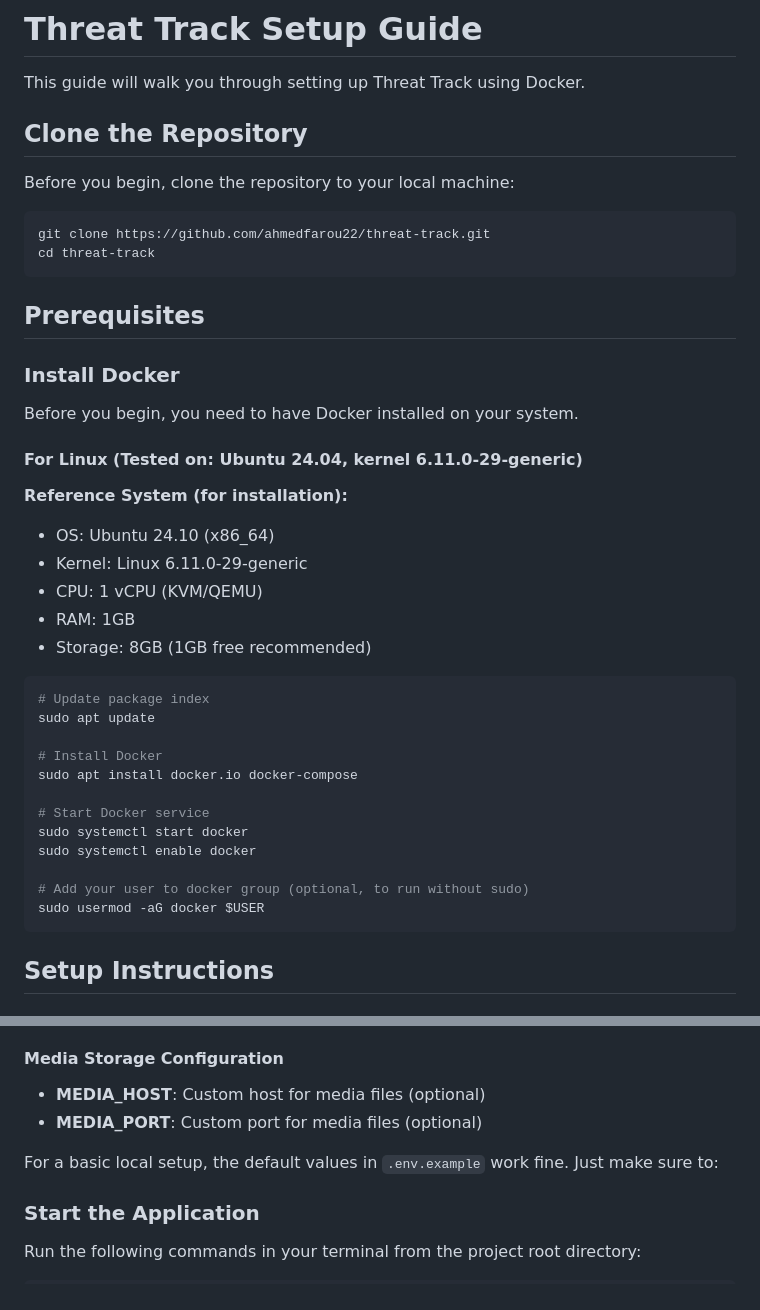
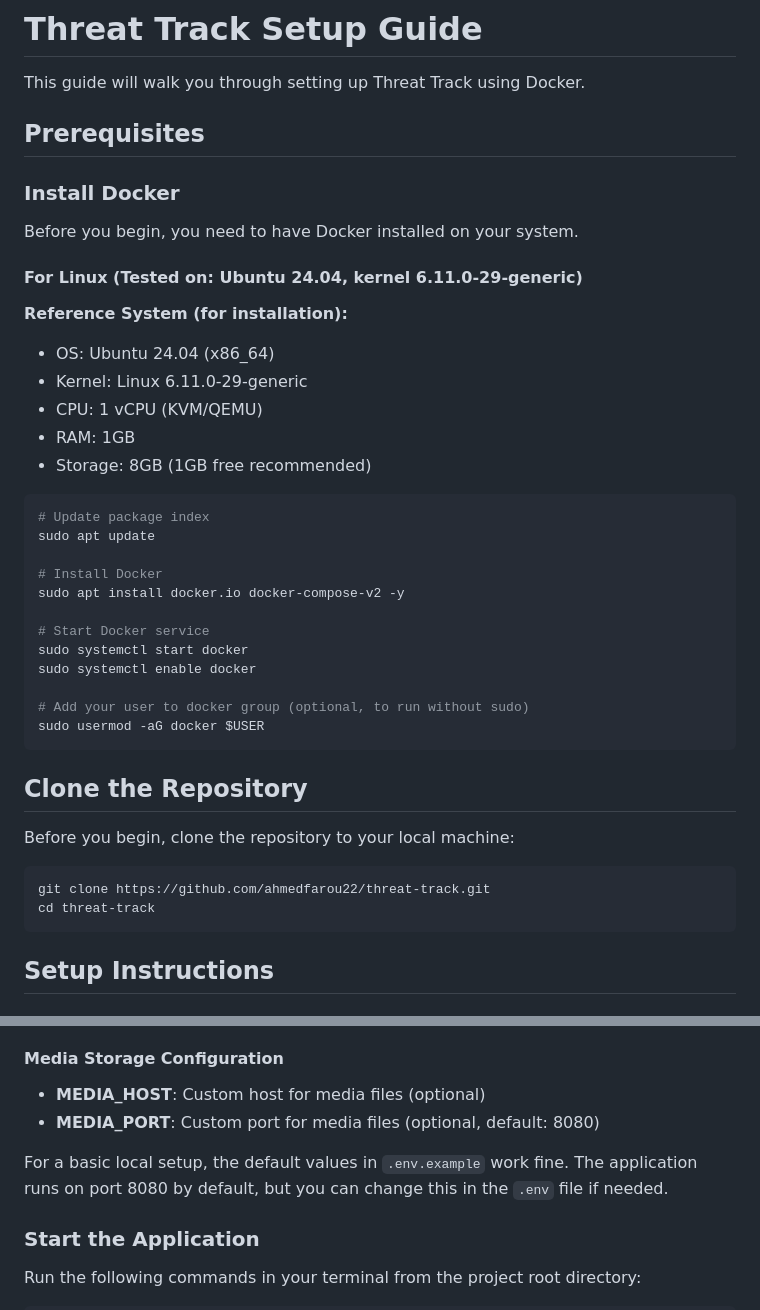
Before and after one commit to ahmedfarou22/threat-track, a Markdown page: Quick_Setup_Guide.md, 2 parts joined by grey strips. GitHub-like rendering.

````diff
--- a/Quick_Setup_Guide.md
+++ b/Quick_Setup_Guide.md
@@ -1,15 +1,6 @@
 # Threat Track Setup Guide
 
 This guide will walk you through setting up Threat Track using Docker.
-
-## Clone the Repository
-
-Before you begin, clone the repository to your local machine:
-
-```bash
-git clone https://github.com/ahmedfarou22/threat-track.git
-cd threat-track
-```
 
 ## Prerequisites
 
@@ -21,7 +12,7 @@ Before you begin, you need to have Docker installed on your system.
 
 **Reference System (for installation):**
 
-- OS: Ubuntu 24.10 (x86_64)
+- OS: Ubuntu 24.04 (x86_64)
 - Kernel: Linux 6.11.0-29-generic
 - CPU: 1 vCPU (KVM/QEMU)
 - RAM: 1GB
@@ -32,7 +23,7 @@ Before you begin, you need to have Docker installed on your system.
 sudo apt update
 
 # Install Docker
-sudo apt install docker.io docker-compose
+sudo apt install docker.io docker-compose-v2 -y
 
 # Start Docker service
 sudo systemctl start docker
@@ -40,6 +31,15 @@ sudo systemctl enable docker
 
 # Add your user to docker group (optional, to run without sudo)
 sudo usermod -aG docker $USER
+```
+
+## Clone the Repository
+
+Before you begin, clone the repository to your local machine:
+
+```bash
+git clone https://github.com/ahmedfarou22/threat-track.git
+cd threat-track
 ```
 
 ## Setup Instructions
@@ -60,9 +60,9 @@ Edit the `.env` file to configure your deployment. Here are the key variables yo
 #### Media Storage Configuration
 
 - **MEDIA_HOST**: Custom host for media files (optional)
-- **MEDIA_PORT**: Custom port for media files (optional)
+- **MEDIA_PORT**: Custom port for media files (optional, default: 8080)
 
-For a basic local setup, the default values in `.env.example` work fine. Just make sure to:
+For a basic local setup, the default values in `.env.example` work fine. The application runs on port 8080 by default, but you can change this in the `.env` file if needed.
 
 ### Start the Application
 
````
Also changed, not shown: Full_Documentation.md (added, +214 -0 lines), Word_Template_Guide.md (renamed from word-template-guide.md, +77 -19 lines), image.png (added), 2 other files.
